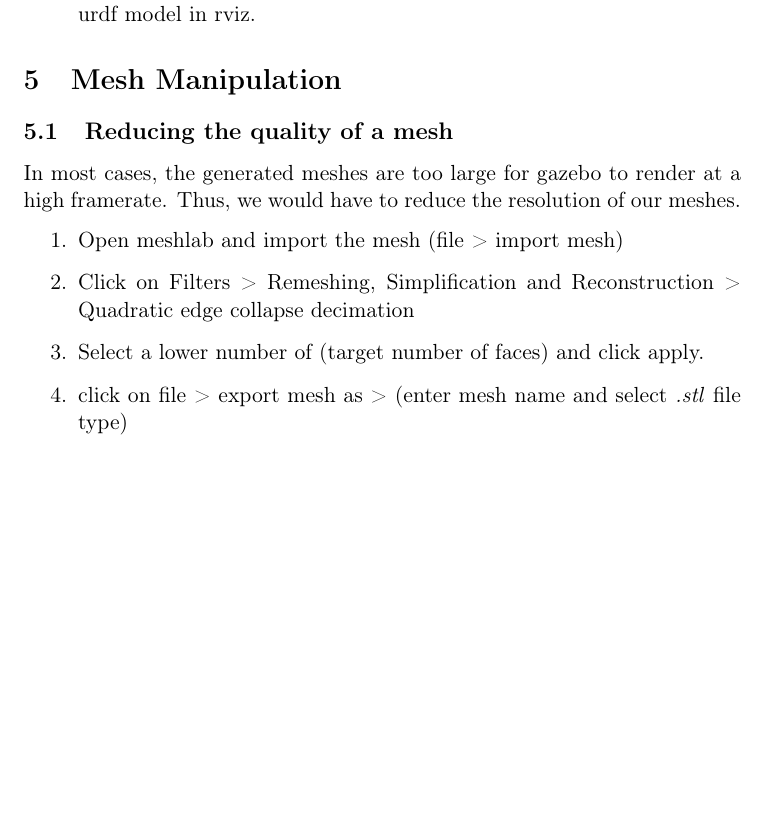
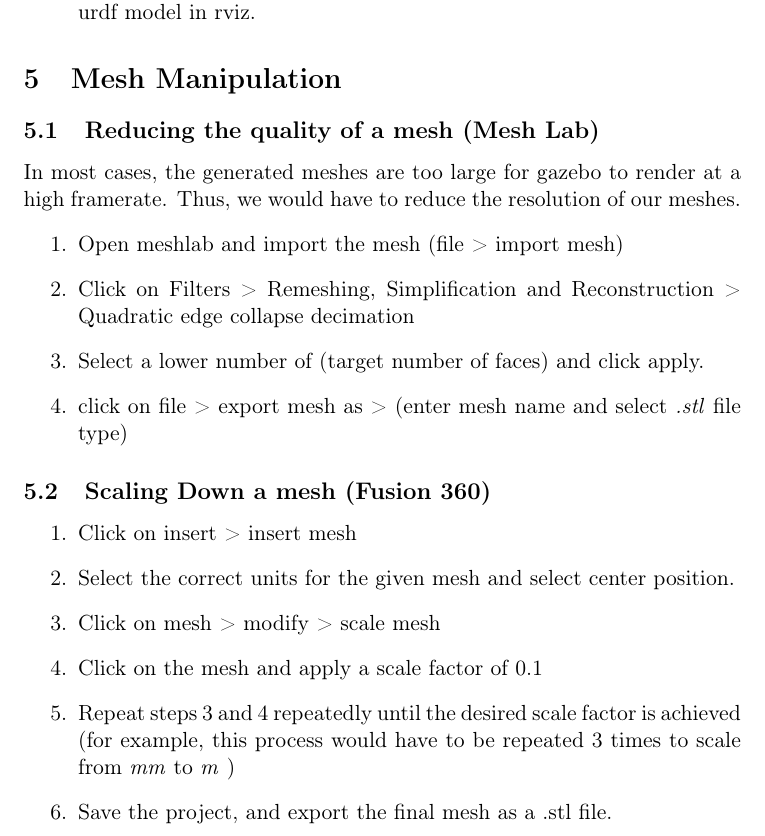
Before and after one commit to SynapseProgramming/simulation_docs, a LaTeX document (simulation_docs.tex): part of page 4 of 7 before the commit and part of page 4 of 8 after it, cut so that both start at the same text, the shorter picture padded with empty space. Compiled offline with pdfLaTeX.

Commit message:
Added in a section in mesh manipulation.

```diff
--- a/simulation_docs.tex
+++ b/simulation_docs.tex
@@ -157,7 +157,7 @@ The rviz folder is used to store the various rviz configs.
 % TODO: complete the section on how to scale and manipulate stl files so that the mesh could be easily integrated into rviz
 
 \section{Mesh Manipulation}
-\subsection{Reducing the quality of a mesh}
+\subsection{Reducing the quality of a mesh (Mesh Lab)}
 In most cases, the generated meshes are too large for gazebo to render at a high framerate. Thus, we would have to reduce the resolution of our meshes.
 \begin{enumerate}
  \item {
@@ -173,6 +173,29 @@ In most cases, the generated meshes are too large for gazebo to render at a high
        click on file > export mesh as > (enter mesh name and select \emph{.stl} file type)
        }
 \end{enumerate}
+\subsection{Scaling Down a mesh (Fusion 360) }
+\begin{enumerate}
+ \item {
+       Click on insert > insert mesh
+       }
+ \item {
+       Select the correct units for the given mesh and select center position.
+       }
+ \item {
+       Click on mesh > modify > scale mesh
+       }
+ \item {
+       Click on the mesh and apply a scale factor of 0.1
+       }
+ \item {
+       Repeat steps 3 and 4 repeatedly until the desired scale factor is achieved (for example, this process would have to be repeated 3 times to scale from \emph{mm} to \emph{m} )
+       }
+ \item{
+       Save the project, and export the final mesh as a .stl file.
+       }
+\end{enumerate}
+
+
 
 
 \section{Gazebo World from 2D Map}
```
Also changed, not shown: simulation_docs.pdf.
